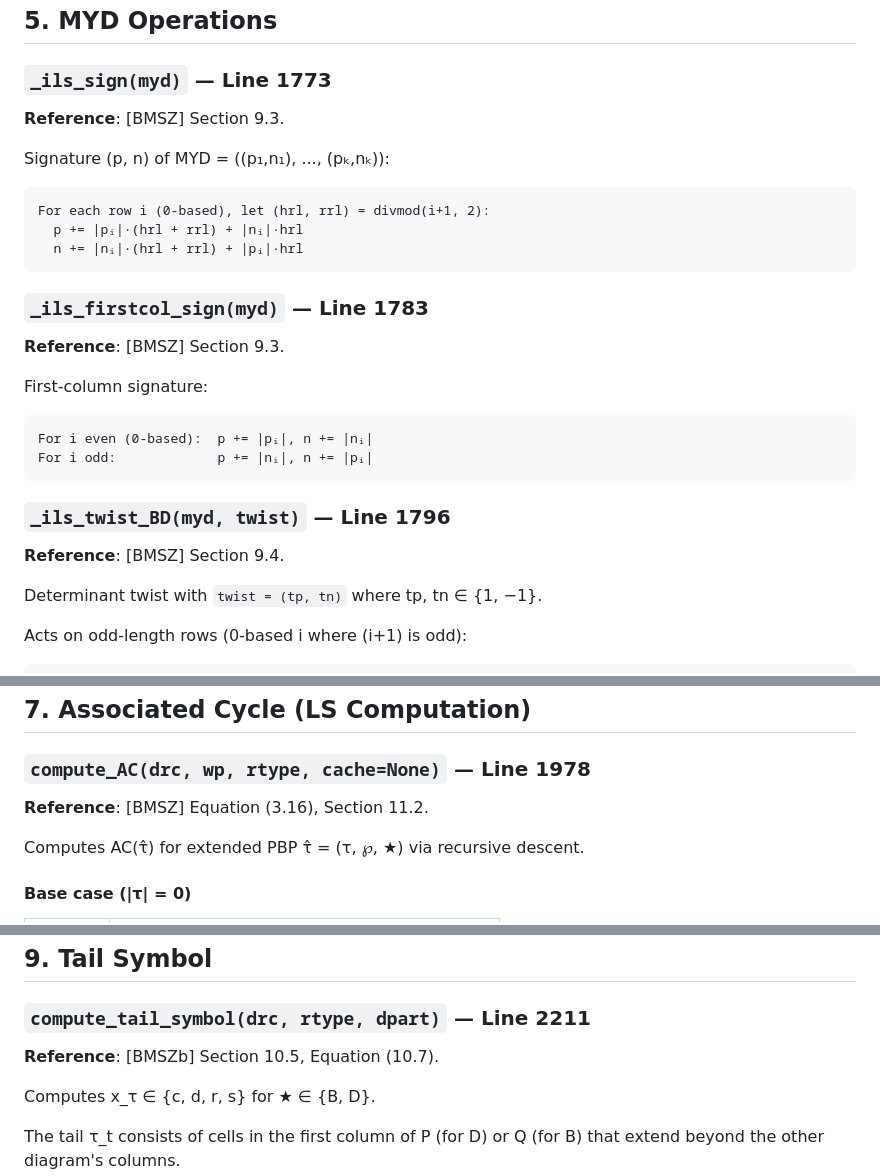
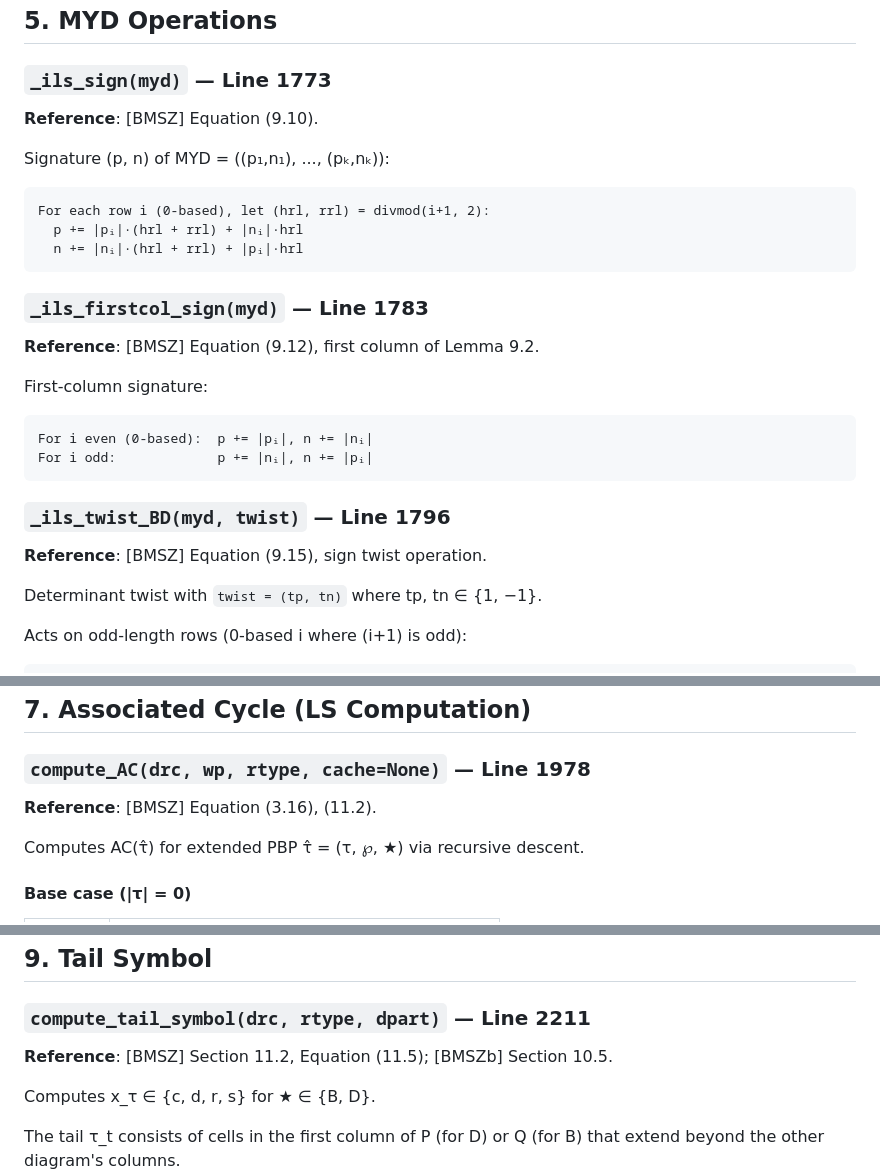
Before and after one commit to jiajunma/unipotentrepn, a Markdown page: docs/algorithm_spec.md, 3 parts joined by grey strips. Rendered like a GitHub page.

````diff
--- a/docs/algorithm_spec.md
+++ b/docs/algorithm_spec.md
@@ -351,7 +349,7 @@ P'(c₁(ι_{℘'}), 1) := P(c₂(ι_℘) − 1, 1)
 
 ### `_ils_sign(myd)` — Line 1773
 
-**Reference**: [BMSZ] Section 9.3.
+**Reference**: [BMSZ] Equation (9.10).
 
 Signature (p, n) of MYD = ((p₁,n₁), ..., (pₖ,nₖ)):
 ```
@@ -362,7 +360,7 @@ For each row i (0-based), let (hrl, rrl) = divmod(i+1, 2):
 
 ### `_ils_firstcol_sign(myd)` — Line 1783
 
-**Reference**: [BMSZ] Section 9.3.
+**Reference**: [BMSZ] Equation (9.12), first column of Lemma 9.2.
 
 First-column signature:
 ```
@@ -372,7 +370,7 @@ For i odd:             p += |nᵢ|, n += |pᵢ|
 
 ### `_ils_twist_BD(myd, twist)` — Line 1796
 
-**Reference**: [BMSZ] Section 9.4.
+**Reference**: [BMSZ] Equation (9.15), sign twist operation.
 
 Determinant twist with `twist = (tp, tn)` where tp, tn ∈ {1, −1}.
 
@@ -480,7 +479,7 @@ Apply `_ils_twist_BD` to every MYD in the multiset.
 
 ### `compute_AC(drc, wp, rtype, cache=None)` — Line 1978
 
-**Reference**: [BMSZ] Equation (3.16), Section 11.2.
+**Reference**: [BMSZ] Equation (3.16), (11.2).
 
 Computes AC(τ̂) for extended PBP τ̂ = (τ, ℘, ★) via recursive descent.
 
@@ -580,7 +579,7 @@ For τ ∈ PBP(Ǒ, ℘):
 
 ### `compute_tail_symbol(drc, rtype, dpart)` — Line 2211
 
-**Reference**: [BMSZb] Section 10.5, Equation (10.7).
+**Reference**: [BMSZ] Section 11.2, Equation (11.5); [BMSZb] Section 10.5.
 
 Computes x_τ ∈ {c, d, r, s} for ★ ∈ {B, D}.
 
````
Also changed, not shown: other parts of docs/algorithm_spec.md (+12 -13 lines).
